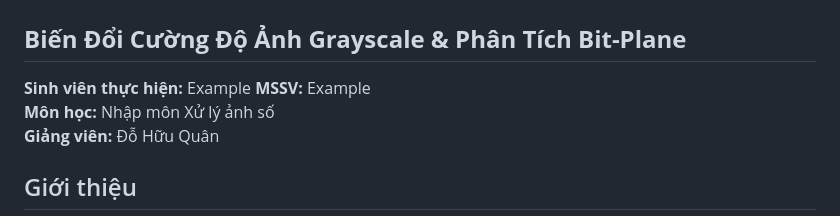
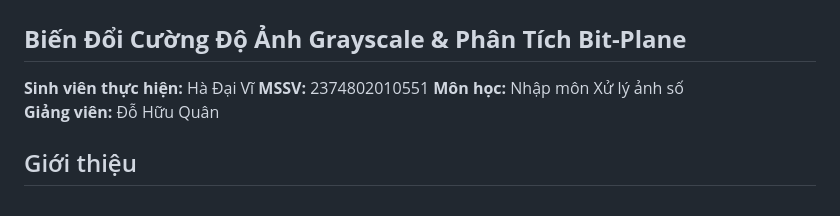
Before and after one commit to broletter/BTXLAS, a Markdown page: lab1/readme.md, the part around the change. Drawn GitHub-style.

```diff
--- a/lab1/readme.md
+++ b/lab1/readme.md
@@ -1,8 +1,8 @@
 
 # Nhập Môn Xử Lý Ảnh Số - Lab 2
 ## **Biến Đổi Cường Độ Ảnh Grayscale & Phân Tích Bit-Plane**
-**Sinh viên thực hiện:** Example
-**MSSV:** Example
+**Sinh viên thực hiện:** Hà Đại Vĩ
+**MSSV:** 2374802010551
 **Môn học:** Nhập môn Xử lý ảnh số
 **Giảng viên:** Đỗ Hữu Quân
 
```
